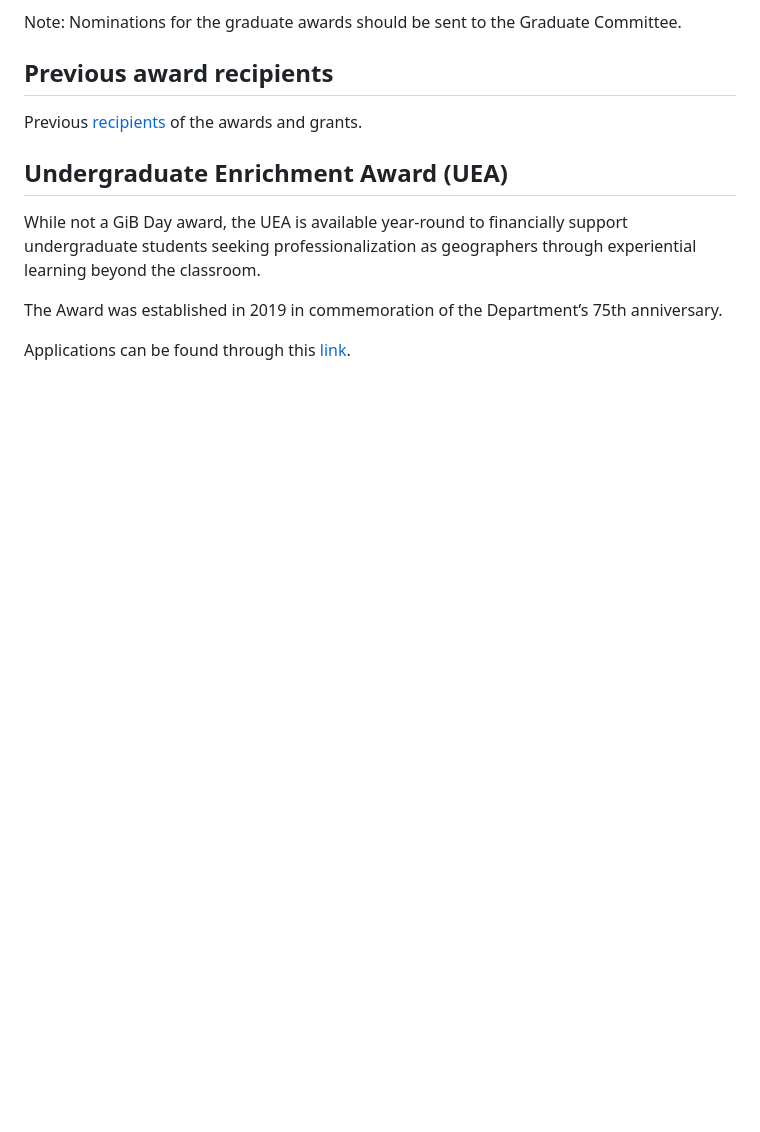
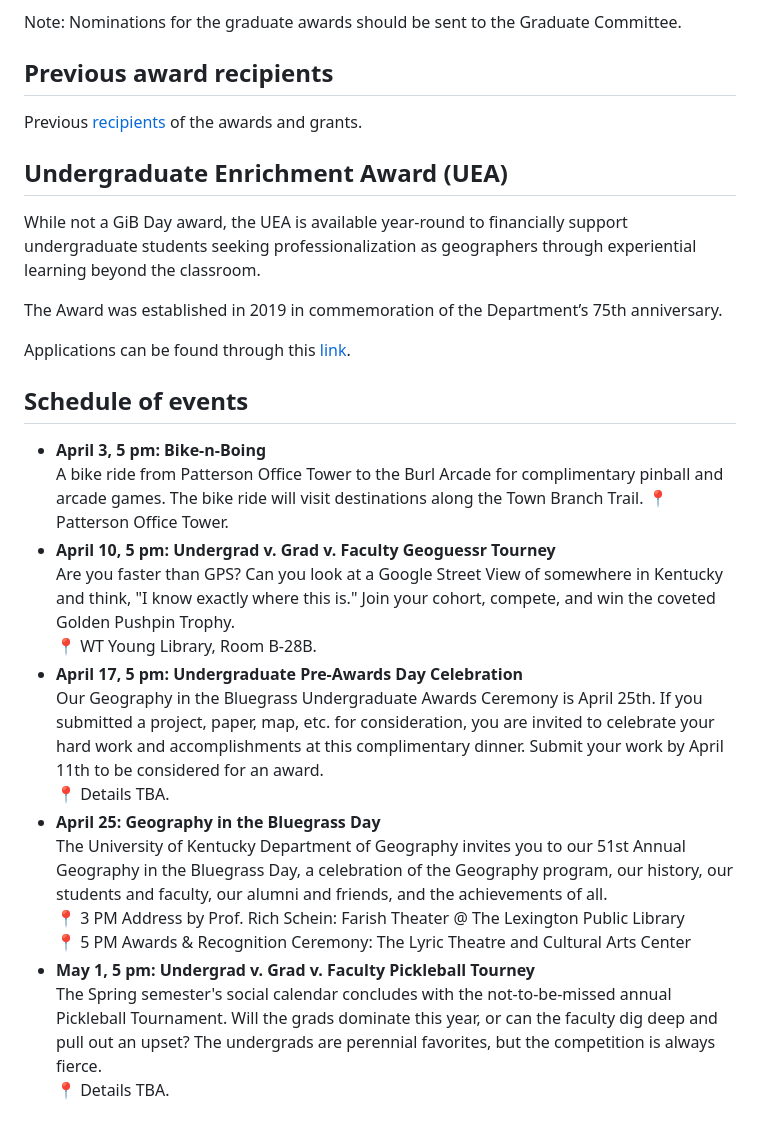
Before and after one commit to UKy-GIS/awards, a Markdown page: 2025/README.md, the part around the change. Drawn GitHub-style; blank space fills up the shorter version.

Commit message:
add schedule

```diff
--- a/2025/README.md
+++ b/2025/README.md
@@ -73,3 +73,22 @@ While not a GiB Day award, the UEA is available year-round to financially suppor
 The Award was established in 2019 in commemoration of the Department’s 75th anniversary.
 
 Applications can be found through this [link](https://geography.as.uky.edu/undergraduate-enrichment-award-uea).
+
+## Schedule of events
+
+* **April 3, 5 pm: Bike-n-Boing**
+A bike ride from Patterson Office Tower to the Burl Arcade for complimentary pinball and arcade games. The bike ride will visit destinations along the Town Branch Trail.
+📍 Patterson Office Tower.
+* **April 10, 5 pm: Undergrad v. Grad v. Faculty Geoguessr Tourney**
+Are you faster than GPS? Can you look at a Google Street View of somewhere in Kentucky and think, "I know exactly where this is." Join your cohort, compete, and win the coveted Golden Pushpin Trophy.
+📍 WT Young Library, Room B-28B.
+* **April 17, 5 pm: Undergraduate Pre-Awards Day Celebration**
+Our Geography in the Bluegrass Undergraduate Awards Ceremony is April 25th. If you submitted a project, paper, map, etc. for consideration, you are invited to celebrate your hard work and accomplishments at this complimentary dinner. Submit your work by April 11th to be considered for an award.
+📍 Details TBA.
+* **April 25: Geography in the Bluegrass Day**
+The University of Kentucky Department of Geography invites you to our 51st Annual Geography in the Bluegrass Day, a celebration of the Geography program, our history, our students and faculty, our alumni and friends, and the achievements of all.
+📍 3 PM Address by Prof. Rich Schein: Farish Theater @ The Lexington Public Library
+📍 5 PM Awards & Recognition Ceremony: The Lyric Theatre and Cultural Arts Center
+* **May 1, 5 pm: Undergrad v. Grad v. Faculty Pickleball Tourney**
+The Spring semester's social calendar concludes with the not-to-be-missed annual Pickleball Tournament. Will the grads dominate this year, or can the faculty dig deep and pull out an upset? The undergrads are perennial favorites, but the competition is always fierce.
+📍 Details TBA.
```
